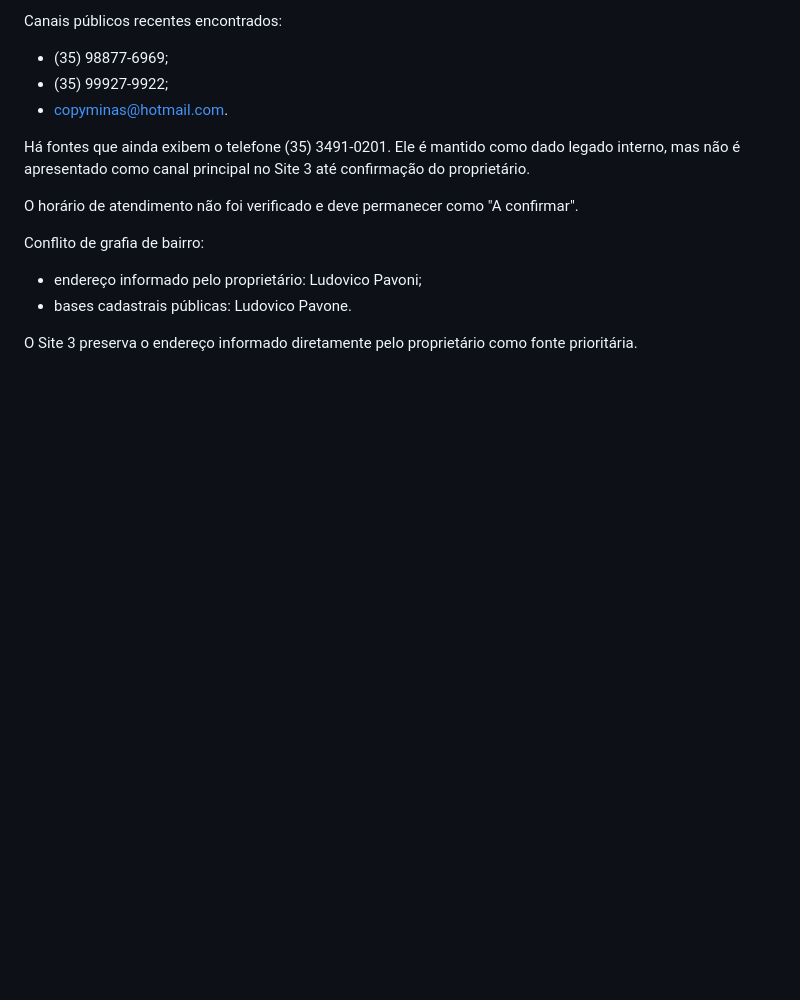
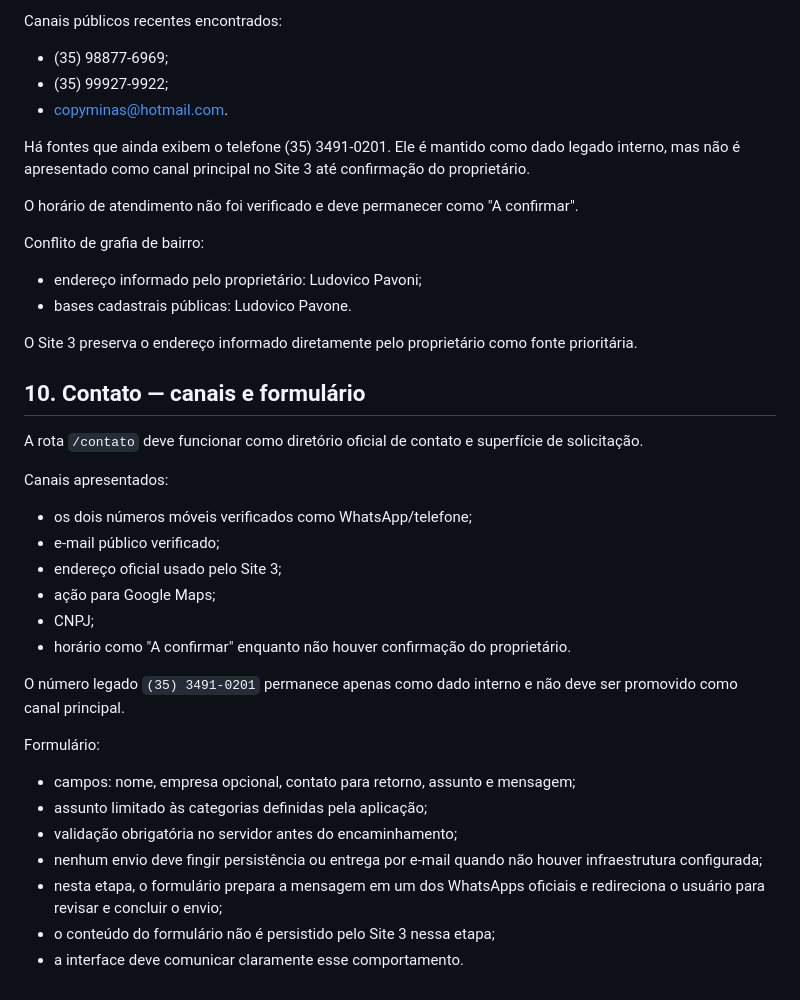
Before and after one commit to BrunoWerninghaus/site_copyminas, a Markdown page: docs/SITE_CONTRACT.md, the part around the change. GitHub-like rendering; blank space fills up the shorter version.

Commit message:
Document Contact form contract

```diff
--- a/docs/SITE_CONTRACT.md
+++ b/docs/SITE_CONTRACT.md
@@ -211,3 +211,27 @@ Conflito de grafia de bairro:
 - bases cadastrais públicas: Ludovico Pavone.
 
 O Site 3 preserva o endereço informado diretamente pelo proprietário como fonte prioritária.
+
+
+## 10. Contato — canais e formulário
+
+A rota `/contato` deve funcionar como diretório oficial de contato e superfície de solicitação.
+
+Canais apresentados:
+- os dois números móveis verificados como WhatsApp/telefone;
+- e-mail público verificado;
+- endereço oficial usado pelo Site 3;
+- ação para Google Maps;
+- CNPJ;
+- horário como "A confirmar" enquanto não houver confirmação do proprietário.
+
+O número legado `(35) 3491-0201` permanece apenas como dado interno e não deve ser promovido como canal principal.
+
+Formulário:
+- campos: nome, empresa opcional, contato para retorno, assunto e mensagem;
+- assunto limitado às categorias definidas pela aplicação;
+- validação obrigatória no servidor antes do encaminhamento;
+- nenhum envio deve fingir persistência ou entrega por e-mail quando não houver infraestrutura configurada;
+- nesta etapa, o formulário prepara a mensagem em um dos WhatsApps oficiais e redireciona o usuário para revisar e concluir o envio;
+- o conteúdo do formulário não é persistido pelo Site 3 nessa etapa;
+- a interface deve comunicar claramente esse comportamento.
```
